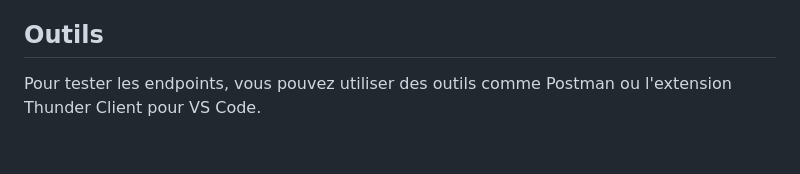
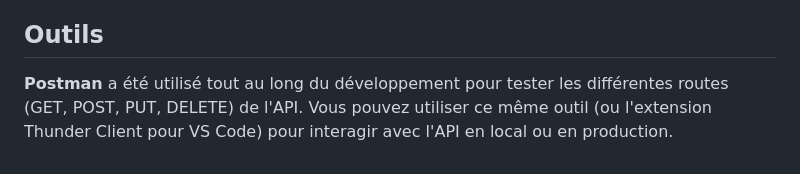
Before and after one commit to DaskoStudio/API-POKEMON, a Markdown page: README.md, the part around the change. GitHub-like rendering.

Commit message:
Mise à jour du README : ajout de la mention de Postman

```diff
--- a/README.md
+++ b/README.md
@@ -120,4 +120,4 @@ Supprime un Pokémon spécifique en fonction de son `id`.
 
 ## Outils
 
-Pour tester les endpoints, vous pouvez utiliser des outils comme Postman ou l'extension Thunder Client pour VS Code.
+**Postman** a été utilisé tout au long du développement pour tester les différentes routes (GET, POST, PUT, DELETE) de l'API. Vous pouvez utiliser ce même outil (ou l'extension Thunder Client pour VS Code) pour interagir avec l'API en local ou en production.
```
